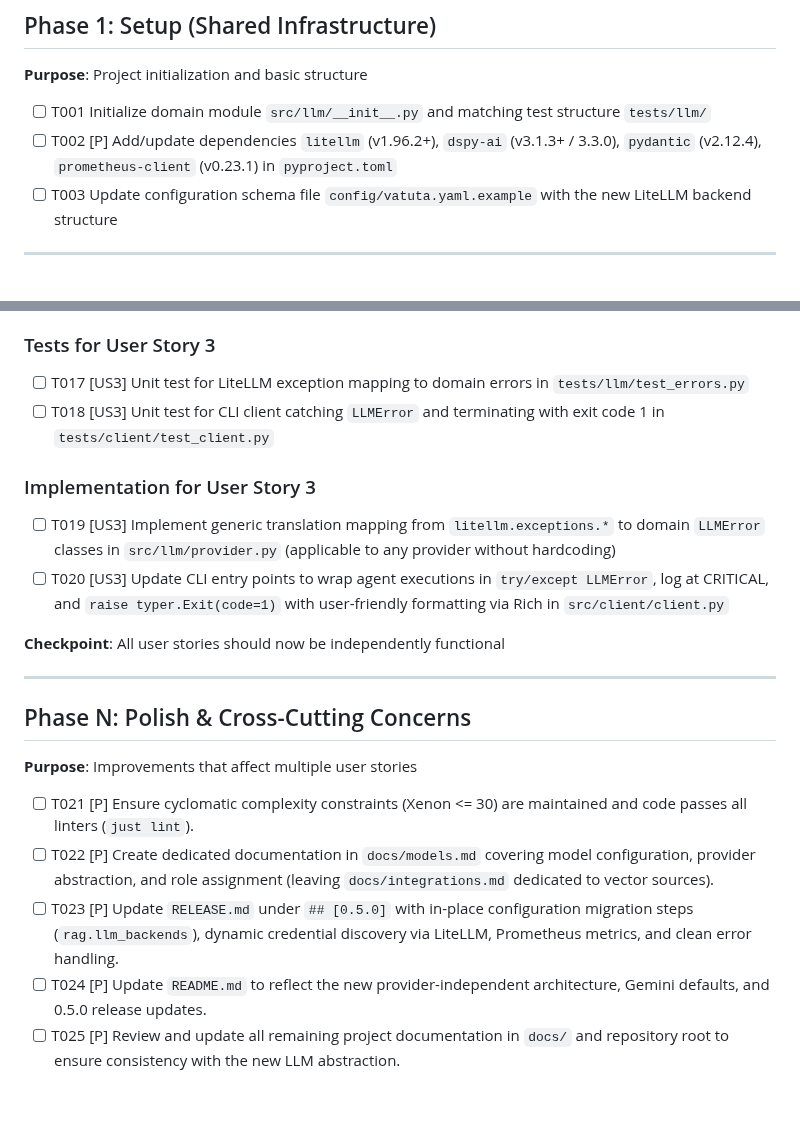
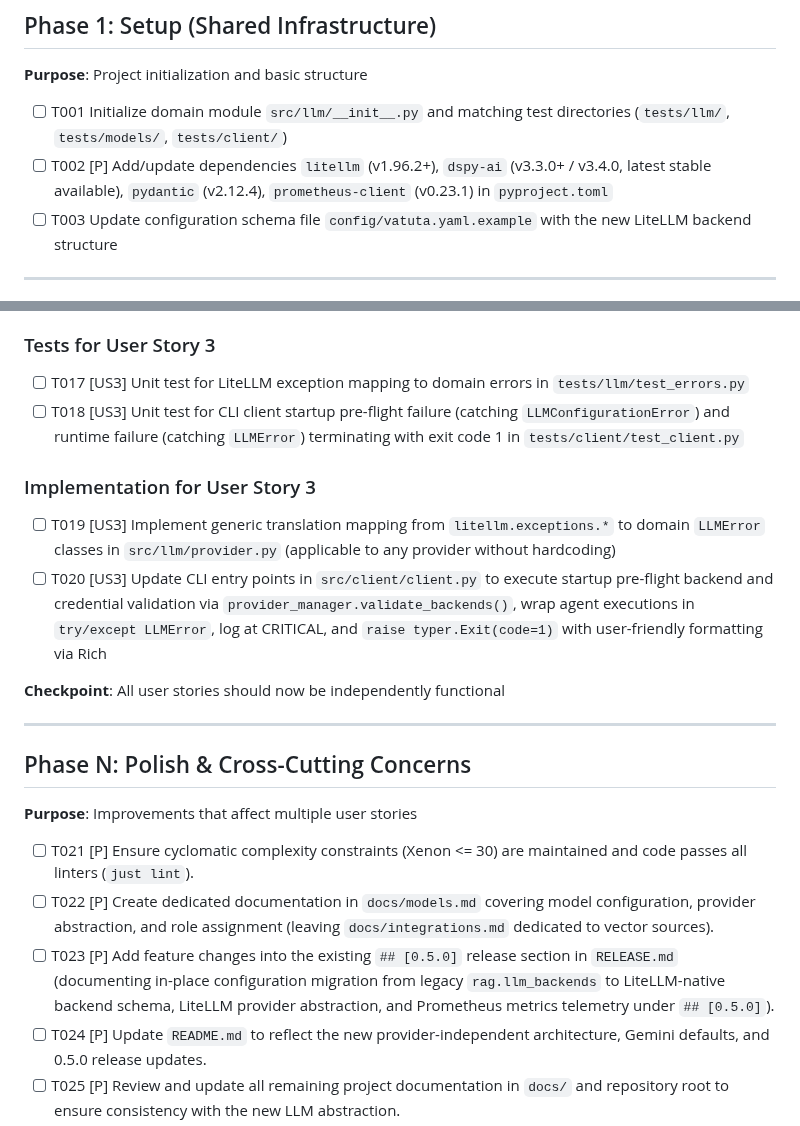
Before and after one commit to franjuan/vatuta, a Markdown page: specs/001-llm-provider-abstraction/tasks.md, 2 parts joined by grey strips. GitHub-like rendering; blank space fills up the shorter version.

```diff
--- a/specs/001-llm-provider-abstraction/tasks.md
+++ b/specs/001-llm-provider-abstraction/tasks.md
@@ -22,8 +22,8 @@ description: "Task list template for feature implementation"
 
 **Purpose**: Project initialization and basic structure
 
-- [ ] T001 Initialize domain module `src/llm/__init__.py` and matching test structure `tests/llm/`
-- [ ] T002 [P] Add/update dependencies `litellm` (v1.96.2+), `dspy-ai` (v3.1.3+ / 3.3.0), `pydantic` (v2.12.4), `prometheus-client` (v0.23.1) in `pyproject.toml`
+- [ ] T001 Initialize domain module `src/llm/__init__.py` and matching test directories (`tests/llm/`, `tests/models/`, `tests/client/`)
+- [ ] T002 [P] Add/update dependencies `litellm` (v1.96.2+), `dspy-ai` (v3.3.0+ / v3.4.0, latest stable available), `pydantic` (v2.12.4), `prometheus-client` (v0.23.1) in `pyproject.toml`
 - [ ] T003 Update configuration schema file `config/vatuta.yaml.example` with the new LiteLLM backend structure
 
 ---
@@ -95,12 +95,12 @@ description: "Task list template for feature implementation"
 ### Tests for User Story 3
 
 - [ ] T017 [US3] Unit test for LiteLLM exception mapping to domain errors in `tests/llm/test_errors.py`
-- [ ] T018 [US3] Unit test for CLI client catching `LLMError` and terminating with exit code 1 in `tests/client/test_client.py`
+- [ ] T018 [US3] Unit test for CLI client startup pre-flight failure (catching `LLMConfigurationError`) and runtime failure (catching `LLMError`) terminating with exit code 1 in `tests/client/test_client.py`
 
 ### Implementation for User Story 3
 
 - [ ] T019 [US3] Implement generic translation mapping from `litellm.exceptions.*` to domain `LLMError` classes in `src/llm/provider.py` (applicable to any provider without hardcoding)
-- [ ] T020 [US3] Update CLI entry points to wrap agent executions in `try/except LLMError`, log at CRITICAL, and `raise typer.Exit(code=1)` with user-friendly formatting via Rich in `src/client/client.py`
+- [ ] T020 [US3] Update CLI entry points in `src/client/client.py` to execute startup pre-flight backend and credential validation via `provider_manager.validate_backends()`, wrap agent executions in `try/except LLMError`, log at CRITICAL, and `raise typer.Exit(code=1)` with user-friendly formatting via Rich
 
 **Checkpoint**: All user stories should now be independently functional
 
@@ -112,7 +112,7 @@ description: "Task list template for feature implementation"
 
 - [ ] T021 [P] Ensure cyclomatic complexity constraints (Xenon <= 30) are maintained and code passes all linters (`just lint`).
 - [ ] T022 [P] Create dedicated documentation in `docs/models.md` covering model configuration, provider abstraction, and role assignment (leaving `docs/integrations.md` dedicated to vector sources).
-- [ ] T023 [P] Update `RELEASE.md` under `## [0.5.0]` with in-place configuration migration steps (`rag.llm_backends`), dynamic credential discovery via LiteLLM, Prometheus metrics, and clean error handling.
+- [ ] T023 [P] Add feature changes into the existing `## [0.5.0]` release section in `RELEASE.md` (documenting in-place configuration migration from legacy `rag.llm_backends` to LiteLLM-native backend schema, LiteLLM provider abstraction, and Prometheus metrics telemetry under `## [0.5.0]`).
 - [ ] T024 [P] Update `README.md` to reflect the new provider-independent architecture, Gemini defaults, and 0.5.0 release updates.
 - [ ] T025 [P] Review and update all remaining project documentation in `docs/` and repository root to ensure consistency with the new LLM abstraction.
 - [ ] T026 Verify lazy printf-style logging (`logger.info("...", arg)`) is used throughout `src/llm/provider.py` and `src/metrics/llm_metrics.py`.
```
Also changed, not shown: specs/001-llm-provider-abstraction/plan.md (+11 -8 lines).
